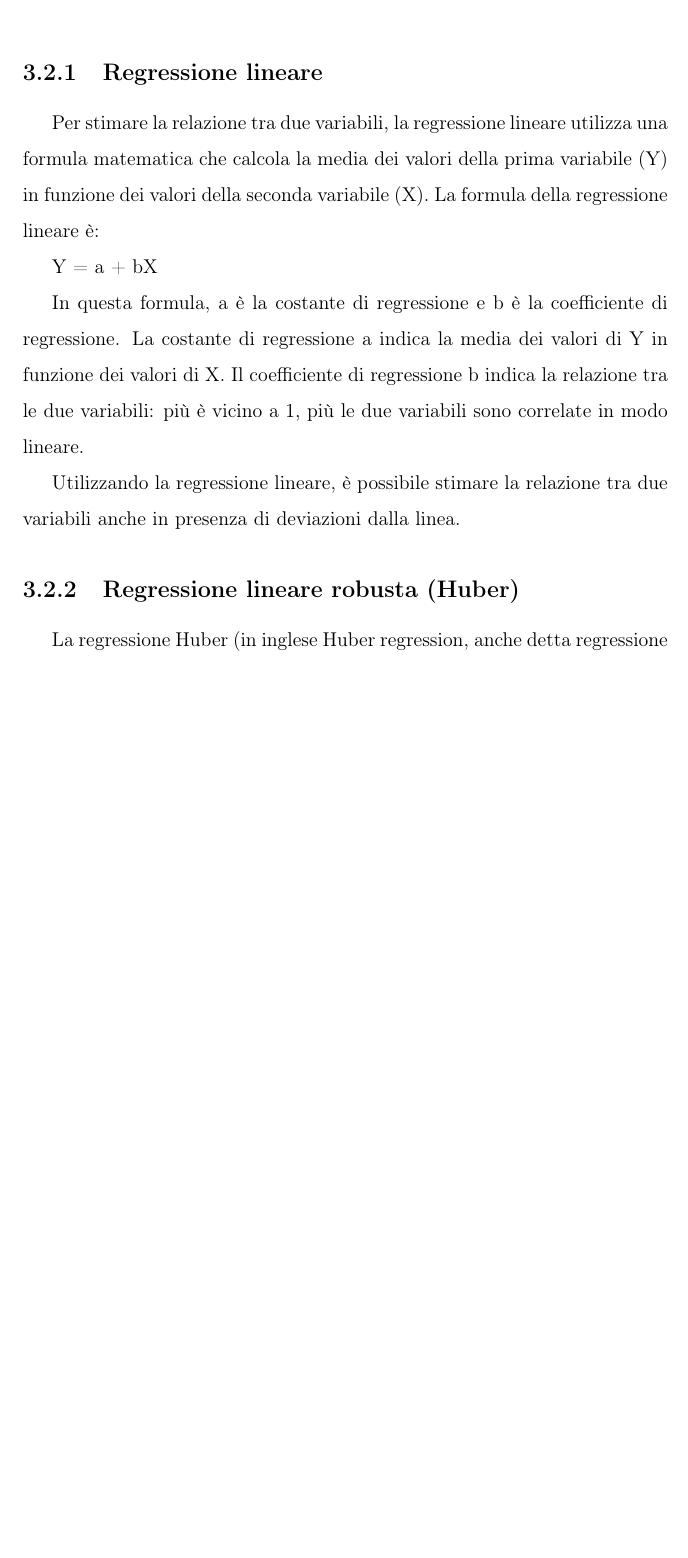
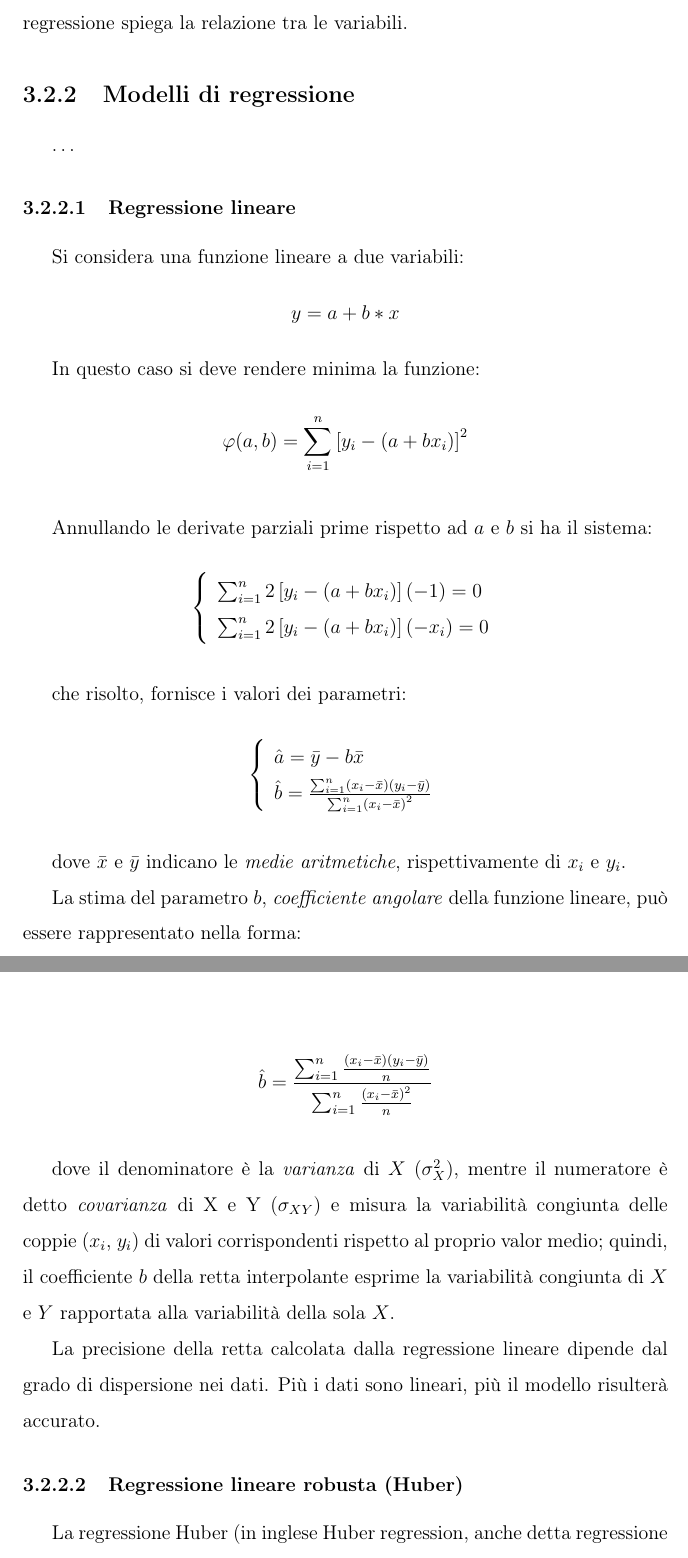
Before and after one commit to n3d1117/airqino-calibration, a LaTeX thesis (thesis/thesis/thesis.tex, which reads thesis/thesis/files/calibrazione/calibrazione.tex): part of page 16 of 24 before the commit and two parts of pages 19 and 20 of 28 after it, the two joined at a grey line, cut at the place of the change, the shorter picture padded with empty space. The pictures show the PDF file thesis/thesis/thesis.pdf that the author committed with the source.

Commit message:
update regression chapter

```diff
--- a/thesis/thesis/files/calibrazione/calibrazione.tex
+++ b/thesis/thesis/files/calibrazione/calibrazione.tex
@@ -50,3 +50,9 @@ dove i valori $x_i$ e $y_i$ sono noti, mentre sono incogniti i parametri $a , b
 \caption{Condizione dei \textit{minimi quadrati} \cite{excel_per_statistica_belluco}}
 \label{fig:minimi_quadrati}
 \end{figure}
+
+\subsection{Correlazione e analisi}\label{ssec:regressione-analisi}
+
+Quando la dipendenza tra le due variabili è lineare, si parla di correlazione lineare, che può essere valutata mediante il coefficiente di correlazione lineare ($r$):
+
+$$r=\frac{\sum_{i=1}^{n}\left(x_{i}-\bar{x}\right)\left(y_{i}-\bar{y}\right)}{\sqrt{\sum_{i=1}^{n}\left(x_{i}-\bar{x}\right)^{2}} \sqrt{\sum_{i=1}^{n}\left(y_{i}-\bar{y}\right)^{2}}}$$\smallskip
@@ -52,0 +65,3 @@ dove i valori $x_i$ e $y_i$ sono noti, mentre sono incogniti i parametri $a , b
+  \item $-1 \le r \le 1$;
+  \item si ha $r=1$ quando tutti i dati sono allineati lungo una retta crescente (figura \ref{fig:positive_correlation});
+    \begin{figure}[H]
@@ -52,0 +75 @@ dove i valori $x_i$ e $y_i$ sono noti, mentre sono incogniti i parametri $a , b
+      \begin{figure}[H]
@@ -52,0 +92 @@ dove i valori $x_i$ e $y_i$ sono noti, mentre sono incogniti i parametri $a , b
+$$r^{2}=\frac{\sigma_{\hat{y}}^{2}}{\sigma_{y}^{2}}$$\smallskip
@@ -53,3 +102,8 @@ dove i valori $x_i$ e $y_i$ sono noti, mentre sono incogniti i parametri $a , b
+$$r^{2}=\frac{\sigma_{\hat{y}}^{2}}{\sigma_{\hat{y}}^{2}+\sigma_{e}^{2}}$$\smallskip
+
+è evidente, quindi, che se la variabilità non spiegata è trascurabile, $\sigma_{e}^{2}$ tende ad annullarsi ed $r^{2}$ avrà un valore prossimo ad 1, mentre diverrà via via minore di 1 al diminuire dell’accordo tra la funzione calcolata e le osservazioni sperimentali.
+
+Minore è la somma residua rispetto alla somma totale dei quadrati, maggiore sarà il valore del coefficiente di determinazione, $r^2$, il quale è un indicatore del livello di precisione con cui l'equazione ottenuta dall'analisi di regressione spiega la relazione tra le variabili.
 
 %La regressione è una tecnica statistica che serve a stimare la relazione esistente tra due o più variabili. In particolare, la regressione permette di individuare il coefficiente di correlazione tra due variabili e di determinare se questa relazione è casuale o no.
 %
@@ -63,16 +117,50 @@ dove i valori $x_i$ e $y_i$ sono noti, mentre sono incogniti i parametri $a , b
 %
 %- Predicting
 
-\subsection{Regressione lineare}\label{ssec:regressione-lineare}
-Per stimare la relazione tra due variabili, la regressione lineare utilizza una formula matematica che calcola la media dei valori della prima variabile (Y) in funzione dei valori della seconda variabile (X). La formula della regressione lineare è:
+\subsection{Modelli di regressione}\label{ssec:regressione-modelli}
+\ldots
 
-Y = a + bX
+\subsubsection{Regressione lineare}\label{sssec:regressione-lineare}
+Si considera una funzione lineare a due variabili:
+$$y = a + b*x$$
 
-In questa formula, a è la costante di regressione e b è la coefficiente di regressione. La costante di regressione a indica la media dei valori di Y in funzione dei valori di X. Il coefficiente di regressione b indica la relazione tra le due variabili: più è vicino a 1, più le due variabili sono correlate in modo lineare.
+In questo caso si deve rendere minima la funzione:
 
-Utilizzando la regressione lineare, è possibile stimare la relazione tra due variabili anche in presenza di deviazioni dalla linea.
+$$\varphi(a, b)=\sum_{i=1}^{n}\left[y_{i}-\left(a+b x_{i}\right)\right]^{2}$$\smallskip
 
-\subsection{Regressione lineare robusta (Huber)}\label{ssec:regressione-huber}
+Annullando le derivate parziali prime rispetto ad $a$ e $b$ si ha il sistema:
+
+$$\left\{\begin{array}{l}
+\sum_{i=1}^{n} 2\left[y_{i}-\left(a+b x_{i}\right)\right](-1)=0 \\
+\sum_{i=1}^{n} 2\left[y_{i}-\left(a+b x_{i}\right)\right]\left(-x_{i}\right)=0
+\end{array}\right.$$\smallskip
+
+che risolto, fornisce i valori dei parametri:
+
+$$\left\{\begin{array}{l}
+\hat{a}=\bar{y}-b \bar{x} \\
+\hat{b}=\frac{\sum_{i=1}^{n}\left(x_{i}-\bar{x}\right)\left(y_{i}-\bar{y}\right)}{\sum_{i=1}^{n}\left(x_{i}-\bar{x}\right)^{2}}
+\end{array}\right.$$\smallskip
+
+dove $\bar{x}$ e $\bar{y}$ indicano le \textit{medie aritmetiche}, rispettivamente di $x_i$ e $y_i$.
+
+La stima del parametro $b$, \textit{coefficiente angolare} della funzione lineare, può essere rappresentato nella forma:
+
+$$\hat{b}=\frac{\sum_{i=1}^{n} \frac{\left(x_{i}-\bar{x}\right)\left(y_{i}-\bar{y}\right)}{n}}{\sum_{i=1}^{n} \frac{\left(x_{i}-\bar{x}\right)^{2}}{n}}$$\smallskip
+
+dove il denominatore è la \textit{varianza} di $X$ ($\sigma_{X}^{2}$), mentre il numeratore è detto \textit{covarianza} di X e Y ($\sigma_{XY}$) e misura la variabilità congiunta delle coppie ($x_i$, $y_i$) di valori corrispondenti rispetto al proprio valor medio; quindi, il coefficiente $b$ della retta interpolante esprime la variabilità congiunta di $X$ e $Y$ rapportata alla variabilità della sola $X$.
+
+La precisione della retta calcolata dalla regressione lineare dipende dal grado di dispersione nei dati. Più i dati sono lineari, più il modello risulterà accurato.
+
+%Per stimare la relazione tra due variabili, la regressione lineare utilizza una formula matematica che calcola la media dei valori della prima variabile (Y) in funzione dei valori della seconda variabile (X). La formula della regressione lineare è:
+%
+%Y = a + bX
+%
+%In questa formula, a è la costante di regressione e b è la coefficiente di regressione. La costante di regressione a indica la media dei valori di Y in funzione dei valori di X. Il coefficiente di regressione b indica la relazione tra le due variabili: più è vicino a 1, più le due variabili sono correlate in modo lineare.
+%
+%Utilizzando la regressione lineare, è possibile stimare la relazione tra due variabili anche in presenza di deviazioni dalla linea.
+
+\subsubsection{Regressione lineare robusta (Huber)}\label{sssec:regressione-huber}
 La regressione Huber (in inglese Huber regression, anche detta regressione robusta) è una metodologia statistica per la stima dei parametri di un modello lineare, in presenza di outliers.
 
 Il metodo Huber si basa sul principio della massima verosimiglianza, e si propone di ridurre la sensibilità dei parametri alla presenza di outliers. In particolare, la regressione Huber utilizza una funzione di peso, detta funzione di Huber, che tiene conto della variabilità dei dati intorno ai valori centrali.
@@ -84,12 +172,11 @@ Si basa sul concetto di distanza di Cook, che misura la distanza tra un dato e i
 
 La regressione con rimozione outlier tramite distanza di Cook si basa sull'utilizzo di una funzione di peso, detta funzione di Cook, che tiene conto della distanza di Cook dei dati. La funzione di peso viene utilizzata per ridurre l'influenza degli outliers nei dati della regressione.
 
-\subsection{Regressione Lasso}\label{ssec:regressione-lasso}
+\subsubsection{Regressione Lasso}\label{sssec:regressione-lasso}
 La regressione Lasso (in inglese Lasso regression) è una metodologia statistica per la stima dei parametri di un modello lineare, in presenza di outliers.
 
 Il metodo Lasso si basa sul principio della massima verosimiglianza, e si propone di ridurre la sensibilità dei parametri alla presenza di outliers. In particolare, la regressione Lasso utilizza una funzione di peso, detta funzione di Lasso, che tiene conto della variabilità dei dati intorno ai valori centrali.
 
-\subsection{Regressione Ridge}\label{ssec:regressione-ridge}
+\subsubsection{Regressione Ridge}\label{sssec:regressione-ridge}
 \ldots
 
-\subsection{Regressione polinomiale}\label{ssec:regressione-polinomiale}
```
Also changed, not shown: thesis/thesis/files/sviluppi/sviluppi.tex (+3 -3 lines), thesis/thesis/thesis.tex (+3 -1 lines), thesis/thesis/img/negative_correlation.png (added), thesis/thesis/img/no_correlation.png (added), thesis/thesis/img/positive_correlation.png (added), thesis/thesis/thesis.pdf, thesis/thesis/files/calibrazione/calibrazione.tex (57 more changed lines).
